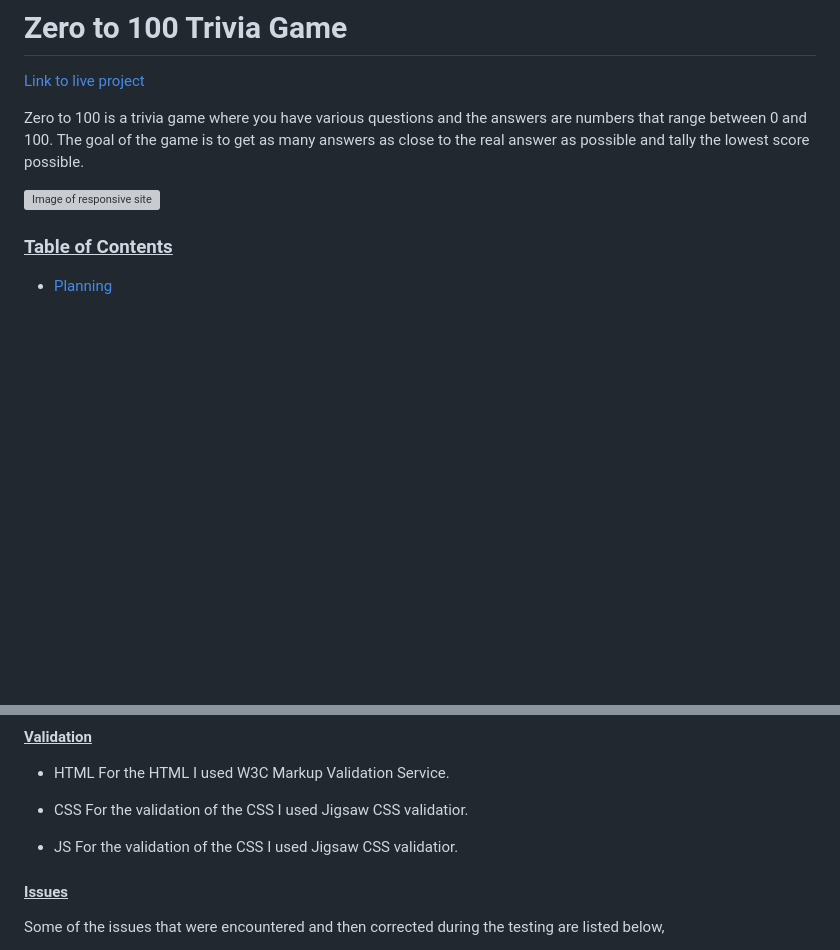
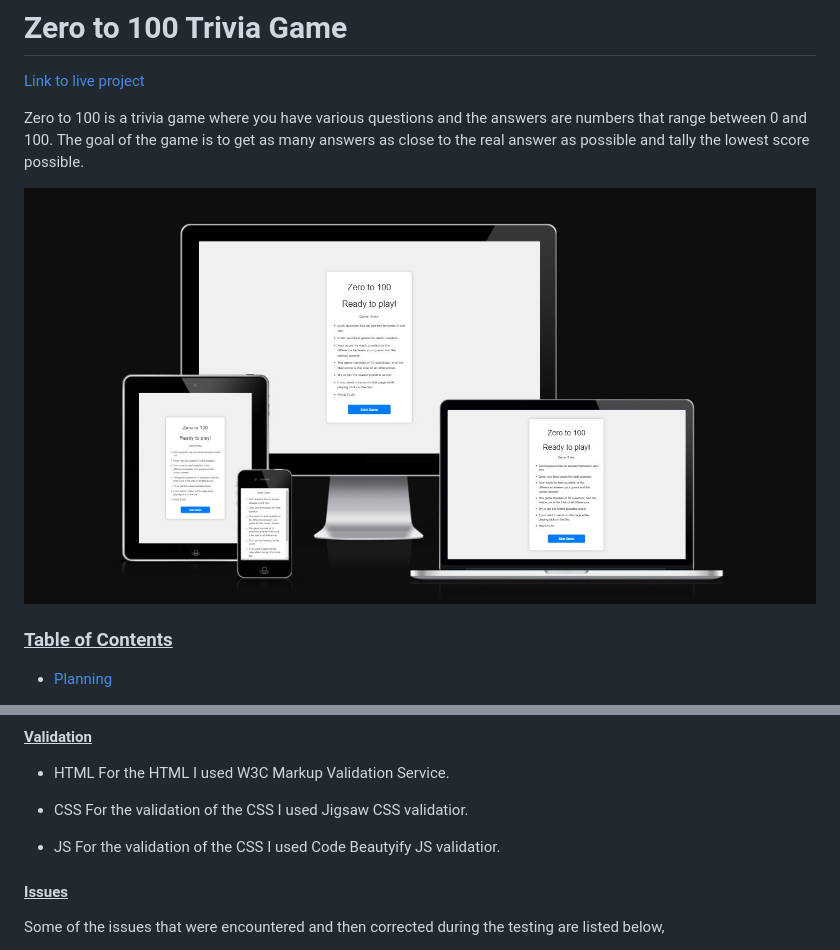
Before and after one commit to deanwraith24/triviagame, a Markdown page: README.md, 2 parts joined by grey strips. Drawn GitHub-style; blank space fills up the shorter version; grey boxes are pictures that could not be loaded.

```diff
--- a/README.md
+++ b/README.md
@@ -4,7 +4,7 @@
 
 Zero to 100 is a trivia game where you have various questions and the answers are numbers that range between 0 and 100. The goal of the game is to get as many answers as close to the real answer as possible and tally the lowest score possible.
 
-![Image of responsive site]()
+![Image of responsive site](https://github.com/deanwraith24/triviagame/blob/main/assets/images/cover_image.jpg)
 
 ### <u>Table of Contents</u>
 
@@ -98,7 +98,7 @@ I tested the game myself and also sent it to famliy and friends to play on vario
  For the validation of the CSS I used Jigsaw CSS validatior.
 
  * JS
- For the validation of the CSS I used Jigsaw CSS validatior.
+ For the validation of the CSS I used Code Beautyify JS validatior.
 
 #### <u>Issues</u>
 
```
Also changed, not shown: other parts of README.md (+6 -6 lines).
